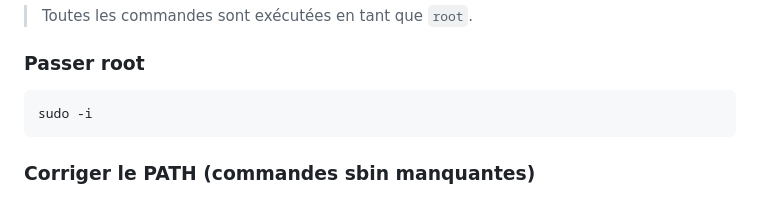
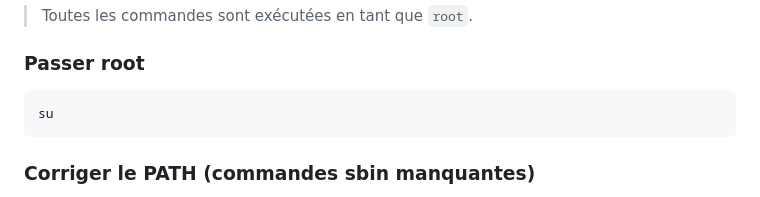
Before and after one commit to AmelieGarnier/Wazuh-Suricata, a Markdown page: Runbooks/wazuh-runbook.md, the part around the change. Rendered like a GitHub page.

````diff
--- a/Runbooks/wazuh-runbook.md
+++ b/Runbooks/wazuh-runbook.md
@@ -70,7 +70,7 @@ Avant de commencer, s'assurer que :
 ### Passer root
 
 ```bash
-sudo -i
+su
 ```
 
 ### Corriger le PATH (commandes sbin manquantes)
````
